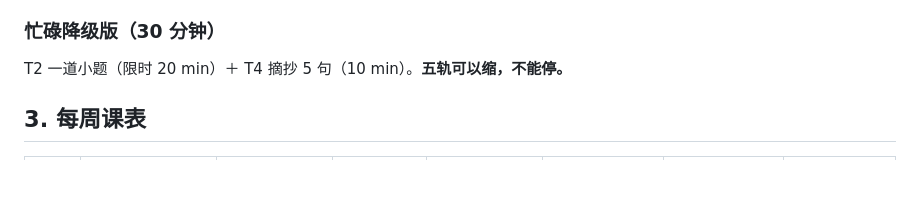
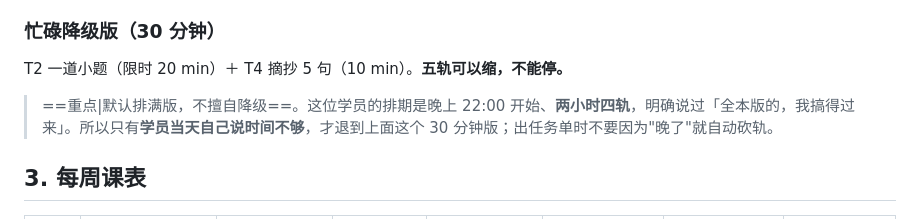
Before and after one commit to Medivhcrf/CivilServants, a Markdown page: skill/references/11-五轨并行每日规程.md, the part around the change. Rendered like a GitHub page; blank space fills up the shorter version.

Commit message:
auto: 学习记录同步 2026-10-26 22:38

```diff
--- a/skill/references/11-五轨并行每日规程.md
+++ b/skill/references/11-五轨并行每日规程.md
@@ -39,6 +39,8 @@
 ### 忙碌降级版（30 分钟）
 
 T2 一道小题（限时 20 min）＋ T4 摘抄 5 句（10 min）。**五轨可以缩，不能停。**
+
+> ==重点|默认排满版，不擅自降级==。这位学员的排期是晚上 22:00 开始、**两小时四轨**，明确说过「全本版的，我搞得过来」。所以只有**学员当天自己说时间不够**，才退到上面这个 30 分钟版；出任务单时不要因为"晚了"就自动砍轨。
 
 ## 3. 每周课表
 
```
